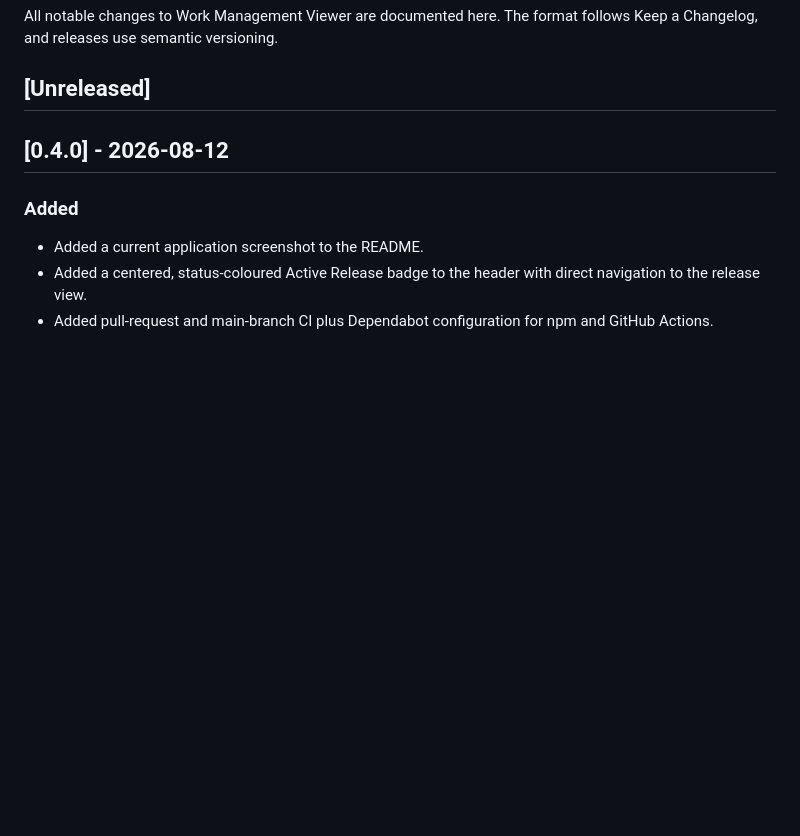
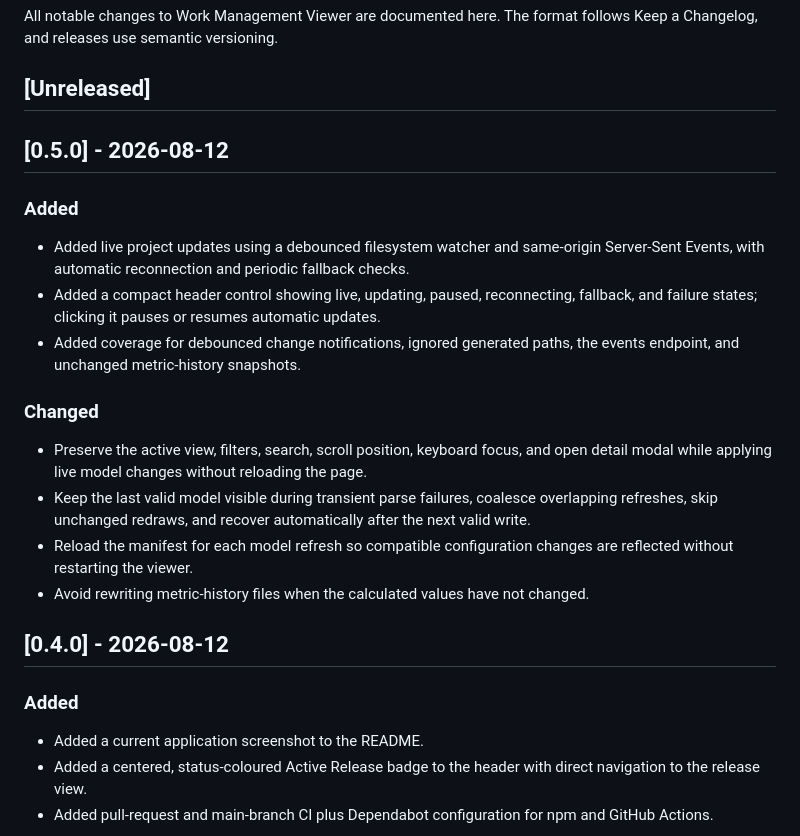
Before and after one commit to martynjsimpson/backlogViewer, a Markdown page: CHANGELOG.md, the part around the change. GitHub-like rendering; blank space fills up the shorter version.

```diff
--- a/CHANGELOG.md
+++ b/CHANGELOG.md
@@ -4,6 +4,27 @@ All notable changes to Work Management Viewer are documented here. The format fo
 Changelog, and releases use semantic versioning.
 
 ## [Unreleased]
+
+## [0.5.0] - 2026-08-12
+
+### Added
+
+- Added live project updates using a debounced filesystem watcher and same-origin Server-Sent
+  Events, with automatic reconnection and periodic fallback checks.
+- Added a compact header control showing live, updating, paused, reconnecting, fallback, and failure
+  states; clicking it pauses or resumes automatic updates.
+- Added coverage for debounced change notifications, ignored generated paths, the events endpoint,
+  and unchanged metric-history snapshots.
+
+### Changed
+
+- Preserve the active view, filters, search, scroll position, keyboard focus, and open detail modal
+  while applying live model changes without reloading the page.
+- Keep the last valid model visible during transient parse failures, coalesce overlapping refreshes,
+  skip unchanged redraws, and recover automatically after the next valid write.
+- Reload the manifest for each model refresh so compatible configuration changes are reflected
+  without restarting the viewer.
+- Avoid rewriting metric-history files when the calculated values have not changed.
 
 ## [0.4.0] - 2026-08-12
 
```
Also changed, not shown: README.md (+23 -5 lines), docs/images/backlog-viewer-overview.jpg, 9 other files.
